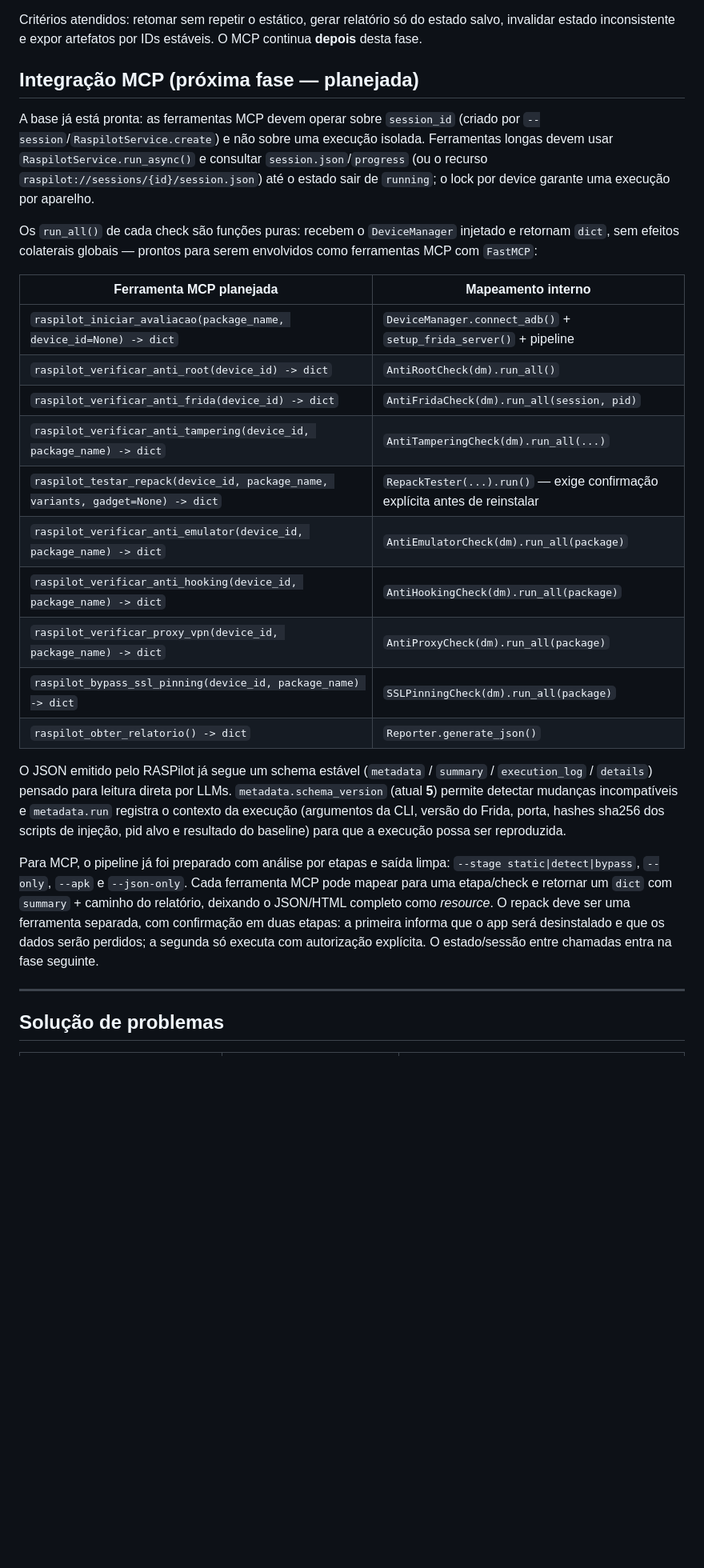
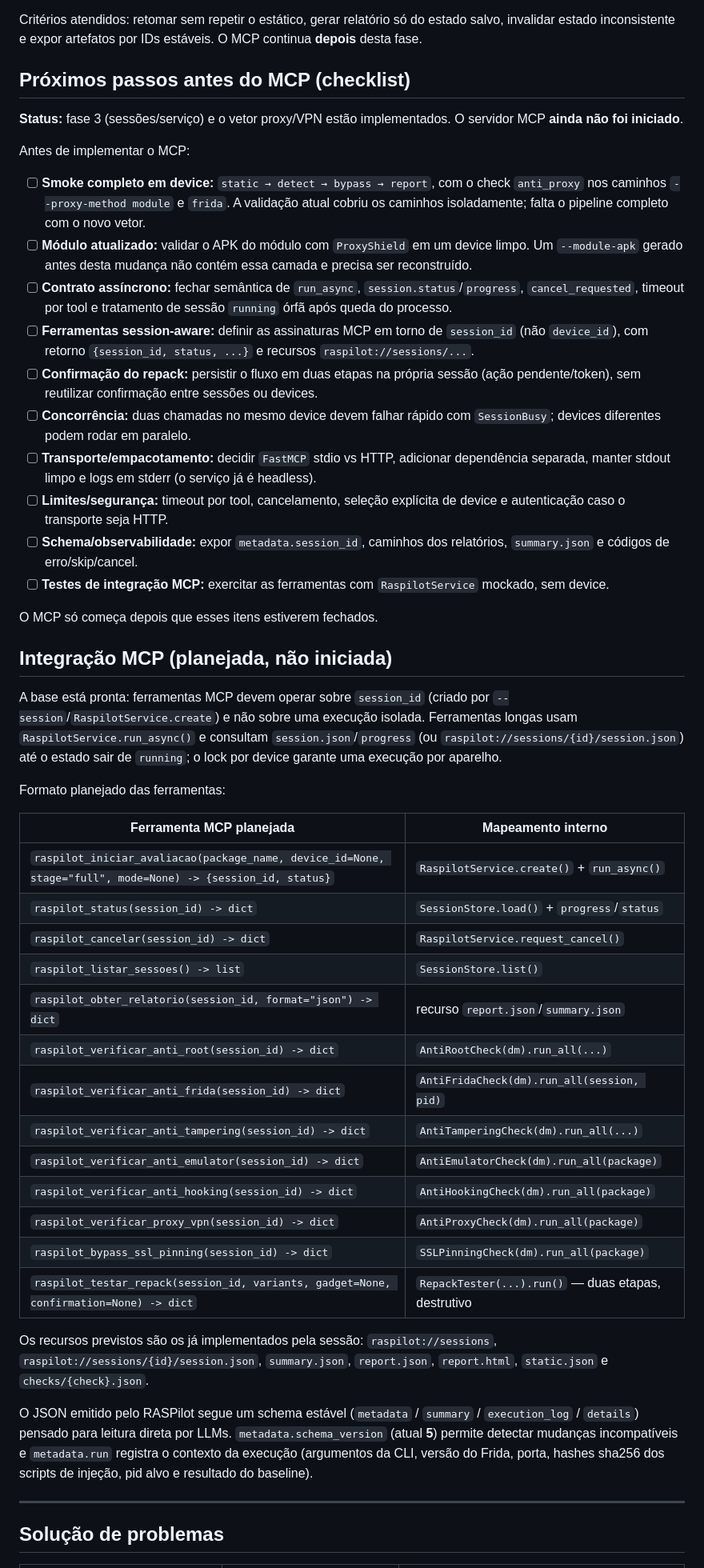
Before and after one commit to dedek0/raspilot, a Markdown page: README.md, the part around the change. Shown at 80% size. Drawn GitHub-style; blank space fills up the shorter version.

```diff
--- a/README.md
+++ b/README.md
@@ -1160,48 +1160,81 @@ Critérios atendidos: retomar sem repetir o estático, gerar relatório só
 do estado salvo, invalidar estado inconsistente e expor artefatos por
 IDs estáveis. O MCP continua **depois** desta fase.
 
-## Integração MCP (próxima fase — planejada)
+## Próximos passos antes do MCP (checklist)
 
-A base já está pronta: as ferramentas MCP devem operar sobre
-`session_id` (criado por `--session`/`RaspilotService.create`) e não
-sobre uma execução isolada. Ferramentas longas devem usar
-`RaspilotService.run_async()` e consultar `session.json`/`progress` (ou
-o recurso `raspilot://sessions/{id}/session.json`) até o estado sair de
-`running`; o lock por device garante uma execução por aparelho.
+**Status:** fase 3 (sessões/serviço) e o vetor proxy/VPN estão
+implementados. O servidor MCP **ainda não foi iniciado**.
 
-Os `run_all()` de cada check são funções puras: recebem o `DeviceManager`
-injetado e retornam `dict`, sem efeitos colaterais globais — prontos para
-serem envolvidos como ferramentas MCP com `FastMCP`:
+Antes de implementar o MCP:
+
+- [ ] **Smoke completo em device:** `static → detect → bypass → report`,
+  com o check `anti_proxy` nos caminhos `--proxy-method module` e
+  `frida`. A validação atual cobriu os caminhos isoladamente; falta o
+  pipeline completo com o novo vetor.
+- [ ] **Módulo atualizado:** validar o APK do módulo com `ProxyShield`
+  em um device limpo. Um `--module-apk` gerado antes desta mudança não
+  contém essa camada e precisa ser reconstruído.
+- [ ] **Contrato assíncrono:** fechar semântica de `run_async`,
+  `session.status`/`progress`, `cancel_requested`, timeout por tool e
+  tratamento de sessão `running` órfã após queda do processo.
+- [ ] **Ferramentas session-aware:** definir as assinaturas MCP em torno
+  de `session_id` (não `device_id`), com retorno
+  `{session_id, status, ...}` e recursos `raspilot://sessions/...`.
+- [ ] **Confirmação do repack:** persistir o fluxo em duas etapas na
+  própria sessão (ação pendente/token), sem reutilizar confirmação entre
+  sessões ou devices.
+- [ ] **Concorrência:** duas chamadas no mesmo device devem falhar rápido
+  com `SessionBusy`; devices diferentes podem rodar em paralelo.
+- [ ] **Transporte/empacotamento:** decidir `FastMCP` stdio vs HTTP,
+  adicionar dependência separada, manter stdout limpo e logs em stderr
+  (o serviço já é headless).
+- [ ] **Limites/segurança:** timeout por tool, cancelamento, seleção
+  explícita de device e autenticação caso o transporte seja HTTP.
+- [ ] **Schema/observabilidade:** expor `metadata.session_id`, caminhos
+  dos relatórios, `summary.json` e códigos de erro/skip/cancel.
+- [ ] **Testes de integração MCP:** exercitar as ferramentas com
+  `RaspilotService` mockado, sem device.
+
+O MCP só começa depois que esses itens estiverem fechados.
+
+## Integração MCP (planejada, não iniciada)
+
+A base está pronta: ferramentas MCP devem operar sobre `session_id`
+(criado por `--session`/`RaspilotService.create`) e não sobre uma
+execução isolada. Ferramentas longas usam `RaspilotService.run_async()` e
+consultam `session.json`/`progress` (ou
+`raspilot://sessions/{id}/session.json`) até o estado sair de `running`;
+o lock por device garante uma execução por aparelho.
+
+Formato planejado das ferramentas:
 
 | Ferramenta MCP planejada | Mapeamento interno |
 |---|---|
-| `raspilot_iniciar_avaliacao(package_name, device_id=None) -> dict` | `DeviceManager.connect_adb()` + `setup_frida_server()` + pipeline |
-| `raspilot_verificar_anti_root(device_id) -> dict` | `AntiRootCheck(dm).run_all()` |
-| `raspilot_verificar_anti_frida(device_id) -> dict` | `AntiFridaCheck(dm).run_all(session, pid)` |
-| `raspilot_verificar_anti_tampering(device_id, package_name) -> dict` | `AntiTamperingCheck(dm).run_all(...)` |
-| `raspilot_testar_repack(device_id, package_name, variants, gadget=None) -> dict` | `RepackTester(...).run()` — exige confirmação explícita antes de reinstalar |
-| `raspilot_verificar_anti_emulator(device_id, package_name) -> dict` | `AntiEmulatorCheck(dm).run_all(package)` |
-| `raspilot_verificar_anti_hooking(device_id, package_name) -> dict` | `AntiHookingCheck(dm).run_all(package)` |
-| `raspilot_verificar_proxy_vpn(device_id, package_name) -> dict` | `AntiProxyCheck(dm).run_all(package)` |
-| `raspilot_bypass_ssl_pinning(device_id, package_name) -> dict` | `SSLPinningCheck(dm).run_all(package)` |
-| `raspilot_obter_relatorio() -> dict` | `Reporter.generate_json()` |
+| `raspilot_iniciar_avaliacao(package_name, device_id=None, stage="full", mode=None) -> {session_id, status}` | `RaspilotService.create()` + `run_async()` |
+| `raspilot_status(session_id) -> dict` | `SessionStore.load()` + `progress`/`status` |
+| `raspilot_cancelar(session_id) -> dict` | `RaspilotService.request_cancel()` |
+| `raspilot_listar_sessoes() -> list` | `SessionStore.list()` |
+| `raspilot_obter_relatorio(session_id, format="json") -> dict` | recurso `report.json`/`summary.json` |
+| `raspilot_verificar_anti_root(session_id) -> dict` | `AntiRootCheck(dm).run_all(...)` |
+| `raspilot_verificar_anti_frida(session_id) -> dict` | `AntiFridaCheck(dm).run_all(session, pid)` |
+| `raspilot_verificar_anti_tampering(session_id) -> dict` | `AntiTamperingCheck(dm).run_all(...)` |
+| `raspilot_verificar_anti_emulator(session_id) -> dict` | `AntiEmulatorCheck(dm).run_all(package)` |
+| `raspilot_verificar_anti_hooking(session_id) -> dict` | `AntiHookingCheck(dm).run_all(package)` |
+| `raspilot_verificar_proxy_vpn(session_id) -> dict` | `AntiProxyCheck(dm).run_all(package)` |
+| `raspilot_bypass_ssl_pinning(session_id) -> dict` | `SSLPinningCheck(dm).run_all(package)` |
+| `raspilot_testar_repack(session_id, variants, gadget=None, confirmation=None) -> dict` | `RepackTester(...).run()` — duas etapas, destrutivo |
 
-O JSON emitido pelo RASPilot já segue um schema estável
+Os recursos previstos são os já implementados pela sessão:
+`raspilot://sessions`, `raspilot://sessions/{id}/session.json`,
+`summary.json`, `report.json`, `report.html`, `static.json` e
+`checks/{check}.json`.
+
+O JSON emitido pelo RASPilot segue um schema estável
 (`metadata` / `summary` / `execution_log` / `details`) pensado para leitura
 direta por LLMs. `metadata.schema_version` (atual **5**) permite detectar
 mudanças incompatíveis e `metadata.run` registra o contexto da execução
 (argumentos da CLI, versão do Frida, porta, hashes sha256 dos scripts de
-injeção, pid alvo e resultado do baseline) para que a execução possa ser
-reproduzida.
-
-Para MCP, o pipeline já foi preparado com análise por etapas e saída
-limpa: `--stage static|detect|bypass`, `--only`, `--apk` e `--json-only`.
-Cada ferramenta MCP pode mapear para uma etapa/check e retornar um `dict`
-com `summary` + caminho do relatório, deixando o JSON/HTML completo como
-*resource*. O repack deve ser uma ferramenta separada, com confirmação
-em duas etapas: a primeira informa que o app será desinstalado e que os
-dados serão perdidos; a segunda só executa com autorização explícita.
-O estado/sessão entre chamadas entra na fase seguinte.
+injeção, pid alvo e resultado do baseline).
 
 ---
 
```
Also changed, not shown: README.en.md (+60 -24 lines).
